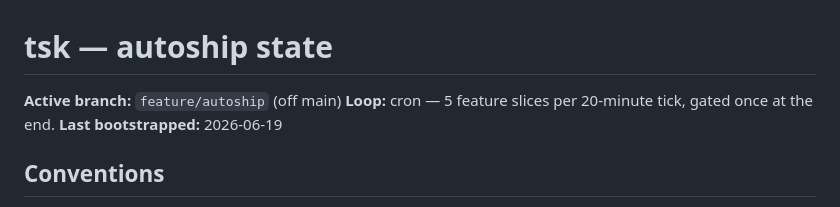
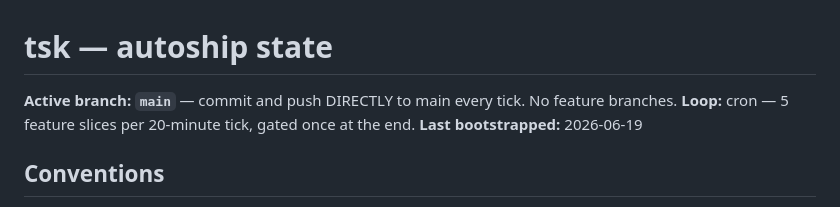
Before and after one commit to Sanjays2402/tsk, a Markdown page: .cron-state/STATE.md, the part around the change. GitHub-like rendering.

Commit message:
chore(cron-state): switch autoship loop to commit directly on main

```diff
--- a/.cron-state/STATE.md
+++ b/.cron-state/STATE.md
@@ -1,6 +1,6 @@
 # tsk — autoship state
 
-**Active branch:** `feature/autoship` (off main)
+**Active branch: `main`** — commit and push DIRECTLY to main every tick. No feature branches.
 **Loop:** cron — 5 feature slices per 20-minute tick, gated once at the end.
 **Last bootstrapped:** 2026-06-19
 
```
